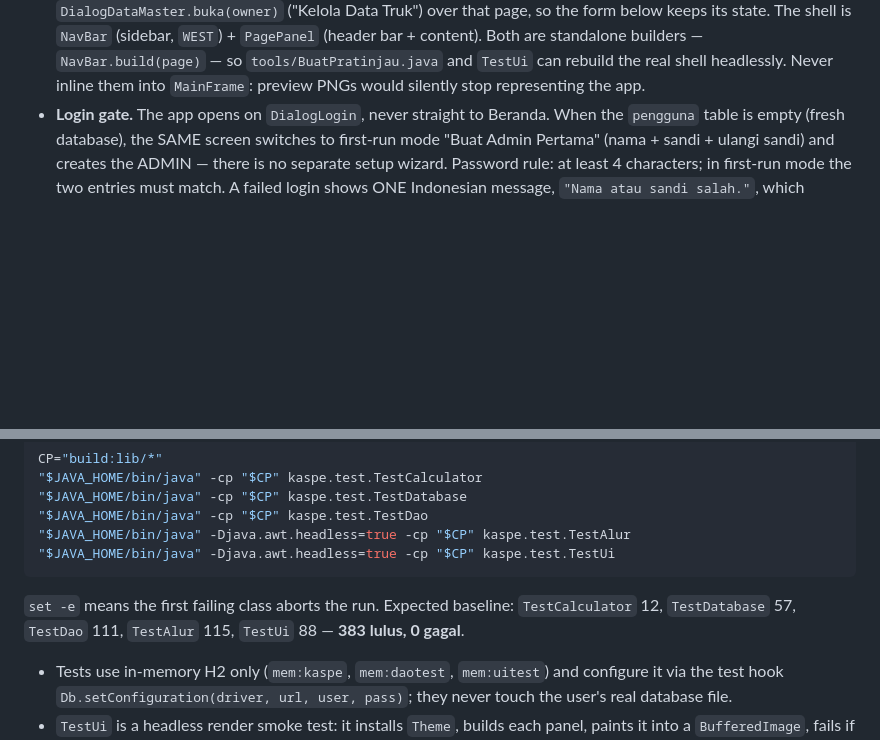
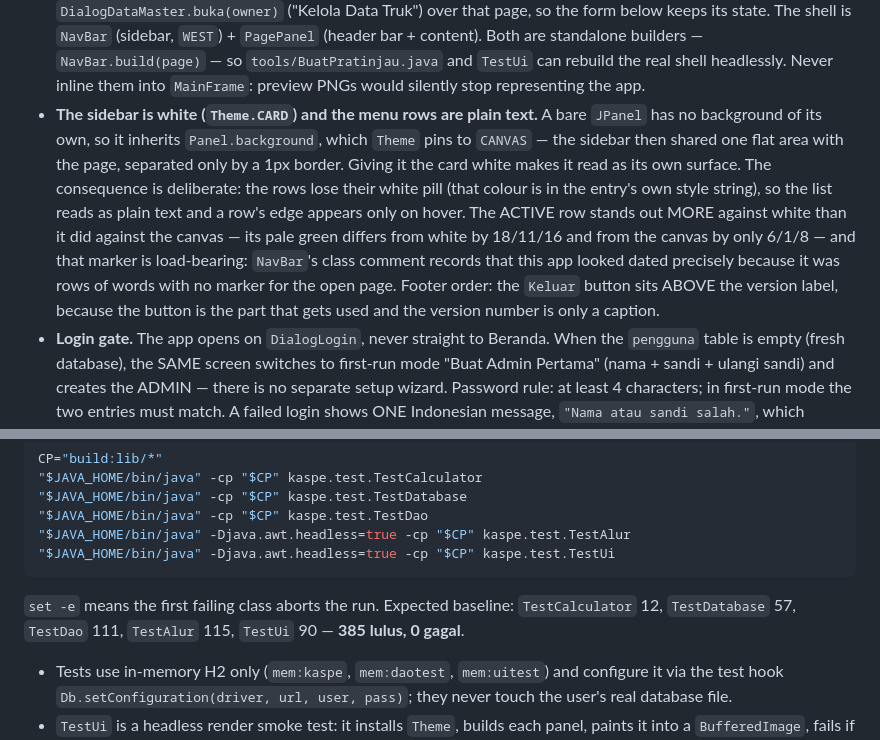
Before and after one commit to scout-experiment/kaspe-app, a Markdown page: AGENTS.md, 2 parts joined by grey strips. Drawn GitHub-style; blank space fills up the shorter version.

````diff
--- a/AGENTS.md
+++ b/AGENTS.md
@@ -38,6 +38,18 @@ Main → kaspe.ui.* → kaspe.dao.* → kaspe.Db → H2 file DB (or MySQL/MariaD
   standalone builders — `NavBar.build(page)` — so `tools/BuatPratinjau.java` and `TestUi`
   can rebuild the real shell headlessly. Never inline them into `MainFrame`: preview PNGs
   would silently stop representing the app.
+- **The sidebar is white (`Theme.CARD`) and the menu rows are plain text.** A bare `JPanel`
+  has no background of its own, so it inherits `Panel.background`, which `Theme` pins to
+  `CANVAS` — the sidebar then shared one flat area with the page, separated only by a 1px
+  border. Giving it the card white makes it read as its own surface. The consequence is
+  deliberate: the rows lose their white pill (that colour is in the entry's own style
+  string), so the list reads as plain text and a row's edge appears only on hover. The
+  ACTIVE row stands out MORE against white than it did against the canvas — its pale green
+  differs from white by 18/11/16 and from the canvas by only 6/1/8 — and that marker is
+  load-bearing: `NavBar`'s class comment records that this app looked dated precisely
+  because it was rows of words with no marker for the open page.
+  Footer order: the `Keluar` button sits ABOVE the version label, because the button is the
+  part that gets used and the version number is only a caption.
 - **Login gate.** The app opens on `DialogLogin`, never straight to Beranda. When the
   `pengguna` table is empty (fresh database), the SAME screen switches to first-run mode
   "Buat Admin Pertama" (nama + sandi + ulangi sandi) and creates the ADMIN — there is no
@@ -597,7 +609,7 @@ CP="build:lib/*"
 ```
 
 `set -e` means the first failing class aborts the run. Expected baseline: `TestCalculator` 12,
-`TestDatabase` 57, `TestDao` 111, `TestAlur` 115, `TestUi` 88 — **383 lulus, 0 gagal**.
+`TestDatabase` 57, `TestDao` 111, `TestAlur` 115, `TestUi` 90 — **385 lulus, 0 gagal**.
 
 - Tests use in-memory H2 only (`mem:kaspe`, `mem:daotest`, `mem:uitest`) and configure it via the
   test hook `Db.setConfiguration(driver, url, user, pass)`; they never touch the user's real
````
Also changed, not shown: README.md (+2 -2 lines), docs/specification.md (+2 -2 lines), preview/01-dashboard.png, preview/02-transaction-input.png, preview/03-transaction-saved.png, preview/04-master.png, preview/05-report.png, preview/08-pengguna.png, 2 other files.
